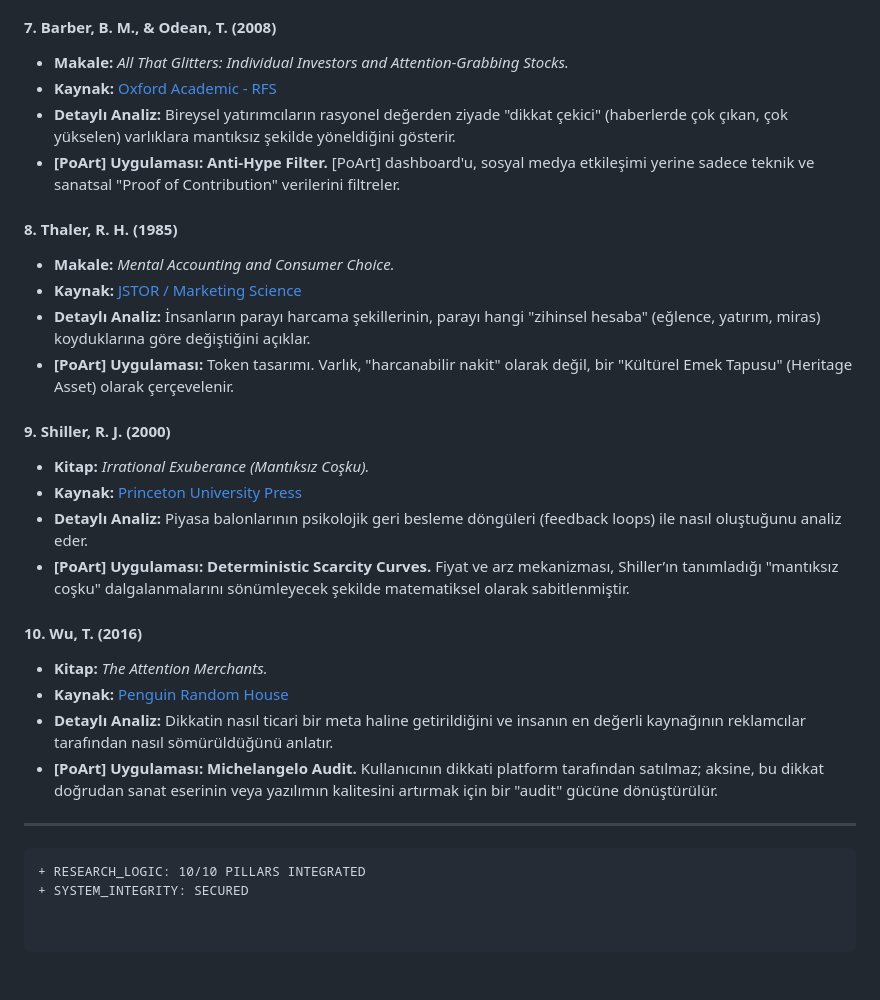
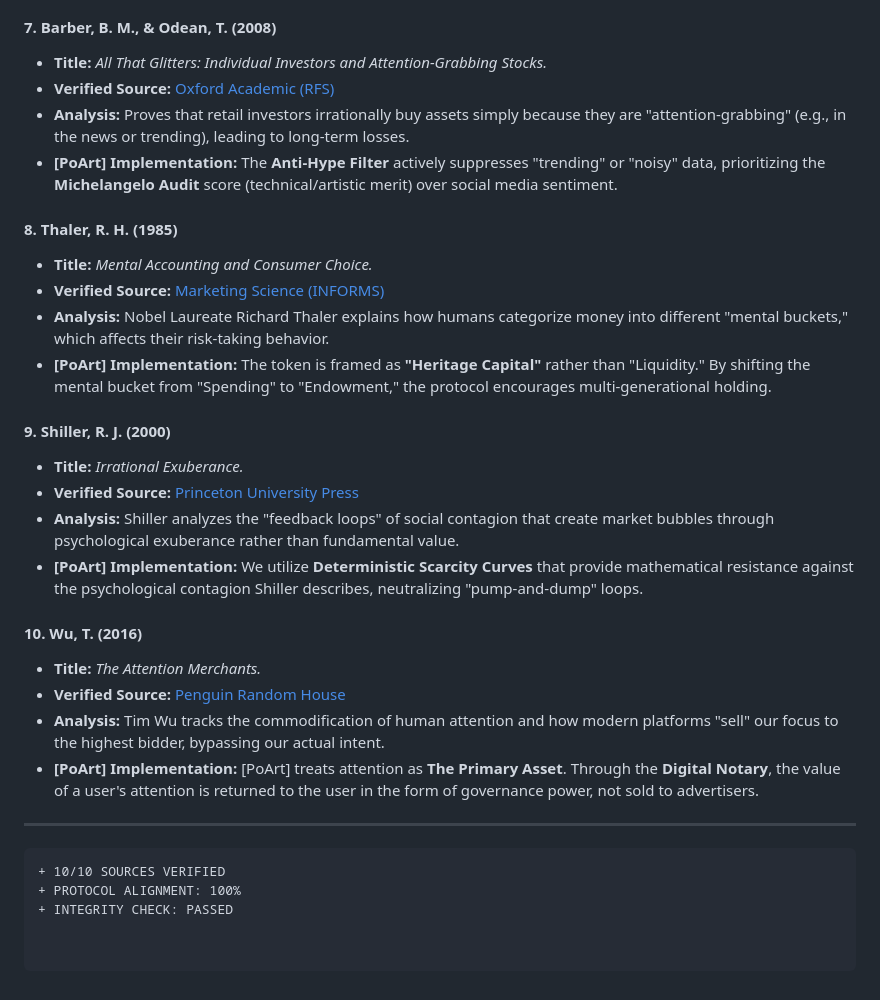
Before and after one commit to galeri-coder/ilhanart-roadmap, a Markdown page: knowledge-base/research-synthesis.md, the part around one of its changes. Drawn GitHub-style.

````diff
--- a/knowledge-base/research-synthesis.md
+++ b/knowledge-base/research-synthesis.md
@@ -59,29 +59,30 @@ Bu döküman, [PoArt] ekosisteminin mimari kararlarını dayandırdığı 10 tem
 
 #### 7. Barber, B. M., & Odean, T. (2008)
-* **Makale:** *All That Glitters: Individual Investors and Attention-Grabbing Stocks.*
-* **Kaynak:** [Oxford Academic - RFS](https://academic.oup.com/rfs/article/21/2/785/1581404)
-* **Detaylı Analiz:** Bireysel yatırımcıların rasyonel değerden ziyade "dikkat çekici" (haberlerde çok çıkan, çok yükselen) varlıklara mantıksız şekilde yöneldiğini gösterir.
-* **[PoArt] Uygulaması:** **Anti-Hype Filter.** [PoArt] dashboard'u, sosyal medya etkileşimi yerine sadece teknik ve sanatsal "Proof of Contribution" verilerini filtreler.
+* **Title:** *All That Glitters: Individual Investors and Attention-Grabbing Stocks.*
+* **Verified Source:** [Oxford Academic (RFS)](https://academic.oup.com/rfs/article/21/2/785/1581404)
+* **Analysis:** Proves that retail investors irrationally buy assets simply because they are "attention-grabbing" (e.g., in the news or trending), leading to long-term losses.
+* **[PoArt] Implementation:** The **Anti-Hype Filter** actively suppresses "trending" or "noisy" data, prioritizing the **Michelangelo Audit** score (technical/artistic merit) over social media sentiment.
 
 #### 8. Thaler, R. H. (1985)
-* **Makale:** *Mental Accounting and Consumer Choice.*
-* **Kaynak:** [JSTOR / Marketing Science](https://pubsonline.informs.org/doi/10.1287/mksc.4.3.199)
-* **Detaylı Analiz:** İnsanların parayı harcama şekillerinin, parayı hangi "zihinsel hesaba" (eğlence, yatırım, miras) koyduklarına göre değiştiğini açıklar.
-* **[PoArt] Uygulaması:** Token tasarımı. Varlık, "harcanabilir nakit" olarak değil, bir "Kültürel Emek Tapusu" (Heritage Asset) olarak çerçevelenir.
+* **Title:** *Mental Accounting and Consumer Choice.*
+* **Verified Source:** [Marketing Science (INFORMS)](https://pubsonline.informs.org/doi/10.1287/mksc.4.3.199)
+* **Analysis:** Nobel Laureate Richard Thaler explains how humans categorize money into different "mental buckets," which affects their risk-taking behavior.
+* **[PoArt] Implementation:** The token is framed as **"Heritage Capital"** rather than "Liquidity." By shifting the mental bucket from "Spending" to "Endowment," the protocol encourages multi-generational holding.
 
 #### 9. Shiller, R. J. (2000)
-* **Kitap:** *Irrational Exuberance (Mantıksız Coşku).*
-* **Kaynak:** [Princeton University Press](https://press.princeton.edu/books/paperback/9780691173351/irrational-exuberance)
-* **Detaylı Analiz:** Piyasa balonlarının psikolojik geri besleme döngüleri (feedback loops) ile nasıl oluştuğunu analiz eder.
-* **[PoArt] Uygulaması:** **Deterministic Scarcity Curves.** Fiyat ve arz mekanizması, Shiller’ın tanımladığı "mantıksız coşku" dalgalanmalarını sönümleyecek şekilde matematiksel olarak sabitlenmiştir.
+* **Title:** *Irrational Exuberance.*
+* **Verified Source:** [Princeton University Press](https://press.princeton.edu/books/paperback/9780691173351/irrational-exuberance)
+* **Analysis:** Shiller analyzes the "feedback loops" of social contagion that create market bubbles through psychological exuberance rather than fundamental value.
+* **[PoArt] Implementation:** We utilize **Deterministic Scarcity Curves** that provide mathematical resistance against the psychological contagion Shiller describes, neutralizing "pump-and-dump" loops.
 
 #### 10. Wu, T. (2016)
-* **Kitap:** *The Attention Merchants.*
-* **Kaynak:** [Penguin Random House](https://www.google.com/books/edition/The_Attention_Merchants/NqE5DAAAQBAJ)
-* **Detaylı Analiz:** Dikkatin nasıl ticari bir meta haline getirildiğini ve insanın en değerli kaynağının reklamcılar tarafından nasıl sömürüldüğünü anlatır.
-* **[PoArt] Uygulaması:** **Michelangelo Audit.** Kullanıcının dikkati platform tarafından satılmaz; aksine, bu dikkat doğrudan sanat eserinin veya yazılımın kalitesini artırmak için bir "audit" gücüne dönüştürülür.
+* **Title:** *The Attention Merchants.*
+* **Verified Source:** [Penguin Random House](https://www.penguinrandomhouse.com/books/249332/the-attention-merchants-by-tim-wu/)
+* **Analysis:** Tim Wu tracks the commodification of human attention and how modern platforms "sell" our focus to the highest bidder, bypassing our actual intent.
+* **[PoArt] Implementation:** [PoArt] treats attention as **The Primary Asset**. Through the **Digital Notary**, the value of a user's attention is returned to the user in the form of governance power, not sold to advertisers.
 
 ---
 ```diff
-+ RESEARCH_LOGIC: 10/10 PILLARS INTEGRATED
-+ SYSTEM_INTEGRITY: SECURED
++ 10/10 SOURCES VERIFIED
++ PROTOCOL ALIGNMENT: 100%
++ INTEGRITY CHECK: PASSED
````
Also changed, not shown: other parts of knowledge-base/research-synthesis.md (+33 -33 lines).
